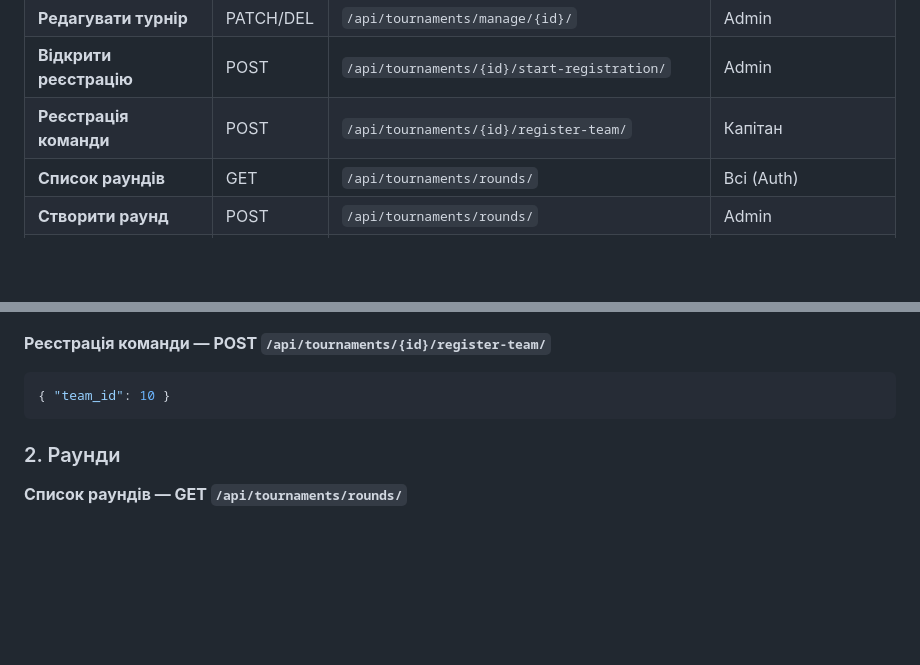
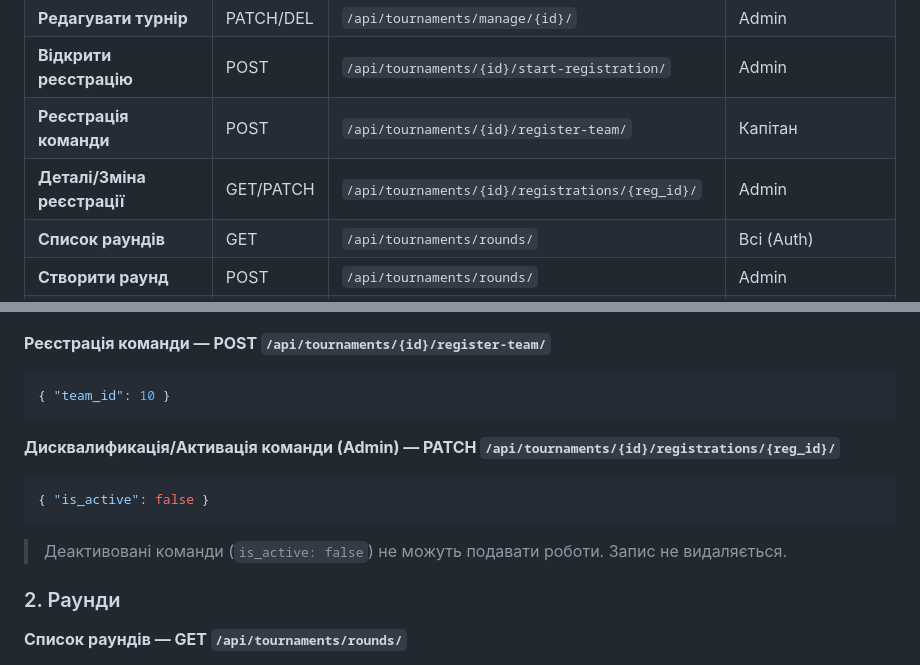
Before and after one commit to Mykhailo-Tr/IT-Turik1-Fork, a Markdown page: api_cheat_sheet.md, 2 parts joined by grey strips. Rendered like a GitHub page; blank space fills up the shorter version.

Commit message:
feat: implement tournament management system with registration, rounds, and submission workflows

````diff
--- a/api_cheat_sheet.md
+++ b/api_cheat_sheet.md
@@ -13,6 +13,7 @@
 | **Редагувати турнір** | PATCH/DEL| `/api/tournaments/manage/{id}/` | Admin |
 | **Відкрити реєстрацію**| POST | `/api/tournaments/{id}/start-registration/` | Admin |
 | **Реєстрація команди** | POST | `/api/tournaments/{id}/register-team/` | Капітан |
+| **Деталі/Зміна реєстрації**| GET/PATCH | `/api/tournaments/{id}/registrations/{reg_id}/` | Admin |
 | **Список раундів** | GET | `/api/tournaments/rounds/` | Всі (Auth) |
 | **Створити раунд** | POST | `/api/tournaments/rounds/` | Admin |
 | **Деталі/Зміна раунду**| GET/PATCH | `/api/tournaments/rounds/{id}/` | GET: Всі, PATCH: Admin |
@@ -63,6 +64,12 @@
 ```json
 { "team_id": 10 }
 ```
+
+**Дисквалификація/Активація команди (Admin) — PATCH `/api/tournaments/{id}/registrations/{reg_id}/`**
+```json
+{ "is_active": false }
+```
+> Деактивовані команди (`is_active: false`) не можуть подавати роботи. Запис не видаляється.
 
 ### 2. Раунди
 
````
